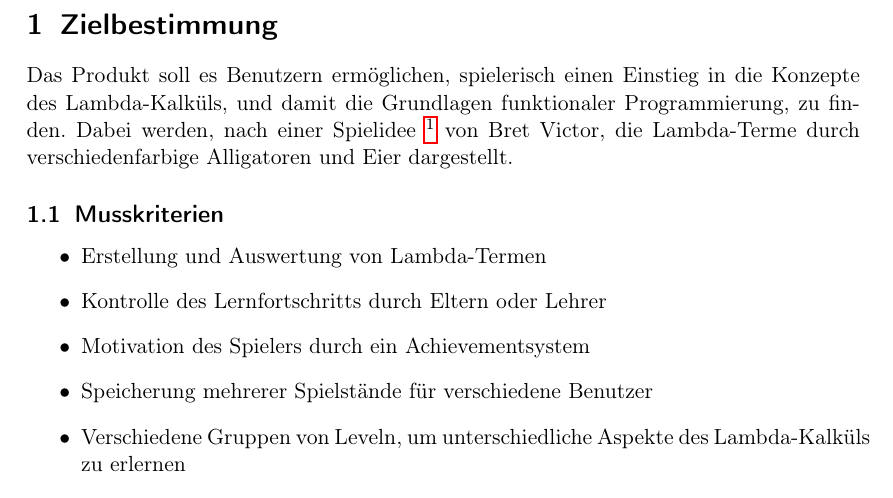
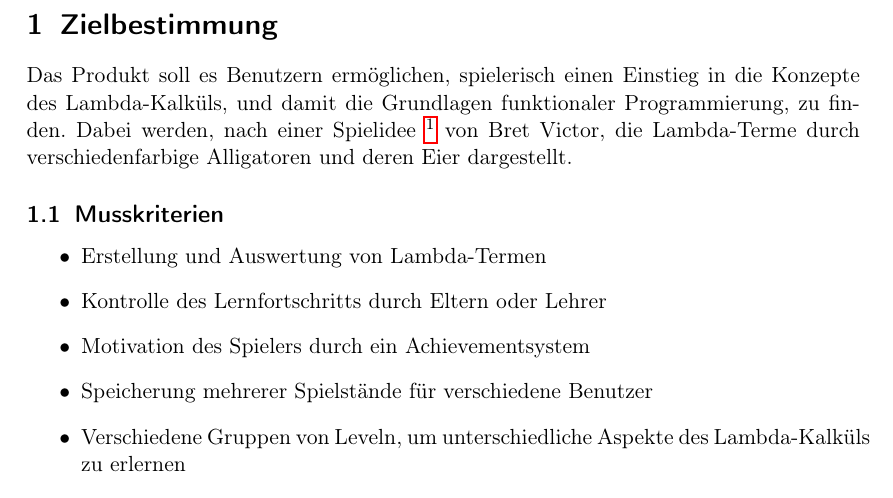
Before and after one commit to vincent23/lambda-alligatoren, a LaTeX document (pflichtenheft/pflichtenheft.tex, which reads pflichtenheft/zielbestimmung.tex): part of page 3 of 11, cut so that both start at the same text. Compiled offline with pdfLaTeX.

Commit message:
Make a minor change to Zielbestimmung

```diff
--- a/pflichtenheft/zielbestimmung.tex
+++ b/pflichtenheft/zielbestimmung.tex
@@ -1,6 +1,6 @@
 \section{Zielbestimmung}
 Das Produkt soll es Benutzern ermöglichen, spielerisch einen Einstieg in die Konzepte des Lambda-Kalküls, und damit die Grundlagen funktionaler Programmierung, zu finden.
-Dabei werden, nach einer Spielidee \footnote{\url{http://worrydream.com/AlligatorEggs/}} von Bret Victor, die Lambda-Terme durch verschiedenfarbige Alligatoren und Eier dargestellt.
+Dabei werden, nach einer Spielidee \footnote{\url{http://worrydream.com/AlligatorEggs/}} von Bret Victor, die Lambda-Terme durch verschiedenfarbige Alligatoren und deren Eier dargestellt.
 
 
 \subsection{Musskriterien}
```
